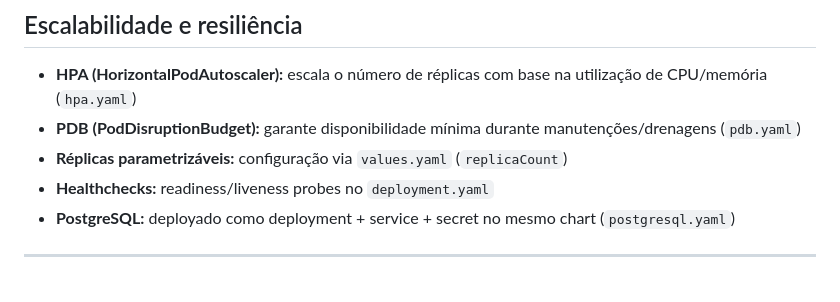
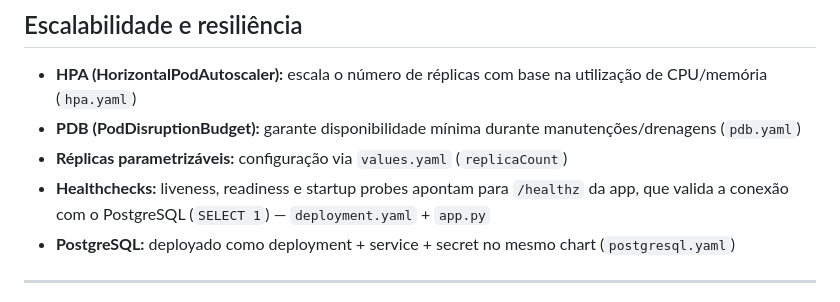
Before and after one commit to nikolastsdev/platform-engineer, a Markdown page: README.md, the part around the change. GitHub-like rendering.

Commit message:
docs: explicita uso do /healthz nas probes e no cold-start

```diff
--- a/README.md
+++ b/README.md
@@ -153,7 +153,7 @@ Portas expostas pelo Kind no host: 80 / 443 (ingress) e 8080 (ArgoCD).
 - **HPA (HorizontalPodAutoscaler):** escala o número de réplicas com base na utilização de CPU/memória (`hpa.yaml`)
 - **PDB (PodDisruptionBudget):** garante disponibilidade mínima durante manutenções/drenagens (`pdb.yaml`)
 - **Réplicas parametrizáveis:** configuração via `values.yaml` (`replicaCount`)
-- **Healthchecks:** readiness/liveness probes no `deployment.yaml`
+- **Healthchecks:** liveness, readiness e startup probes apontam para `/healthz` da app, que valida a conexão com o PostgreSQL (`SELECT 1`) — `deployment.yaml` + `app.py`
 - **PostgreSQL:** deployado como deployment + service + secret no mesmo chart (`postgresql.yaml`)
 
 ---
```
Also changed, not shown: docs/decisoes/escopo-decisoes.md (+1 -0 lines).
